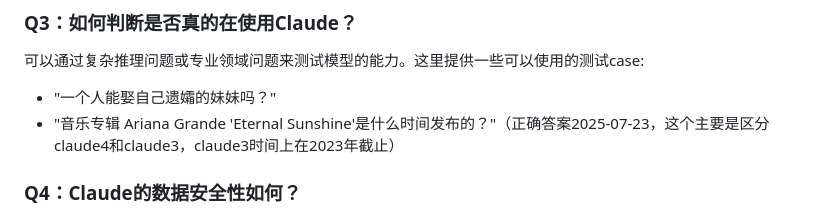
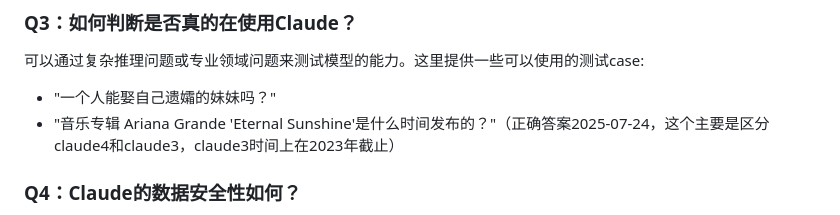
Before and after one commit to claude-chinese/claude, a Markdown page: README.md, the part around the change printed below. GitHub-like rendering.

Commit message:
Update date in README to 2025-07-24

```diff
--- a/README.md
+++ b/README.md
@@ -70,7 +70,7 @@ Claude 4提供了更强的多模态能力、更准确的分析能力，以及更
 ### Q3：如何判断是否真的在使用Claude？
 可以通过复杂推理问题或专业领域问题来测试模型的能力。这里提供一些可以使用的测试case:
 - "一个人能娶自己遗孀的妹妹吗？"
-- "音乐专辑 Ariana Grande 'Eternal Sunshine'是什么时间发布的？"（正确答案2025-07-23，这个主要是区分claude4和claude3，claude3时间上在2023年截止）
+- "音乐专辑 Ariana Grande 'Eternal Sunshine'是什么时间发布的？"（正确答案2025-07-24，这个主要是区分claude4和claude3，claude3时间上在2023年截止）
 
 ### Q4：Claude的数据安全性如何？
 Claude内置了强大的安全机制，不会泄露敏感信息，也不会生成有害内容。但建议用户在使用时仍然避免输入个人敏感信息。
```
Also changed, not shown: other parts of README.md (+1 -1 lines).
